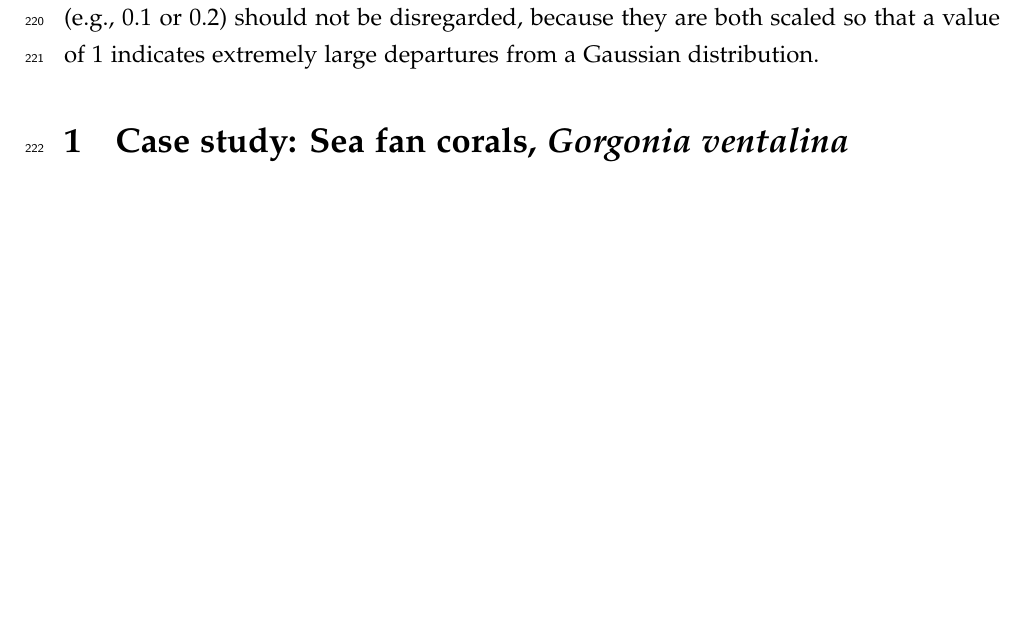
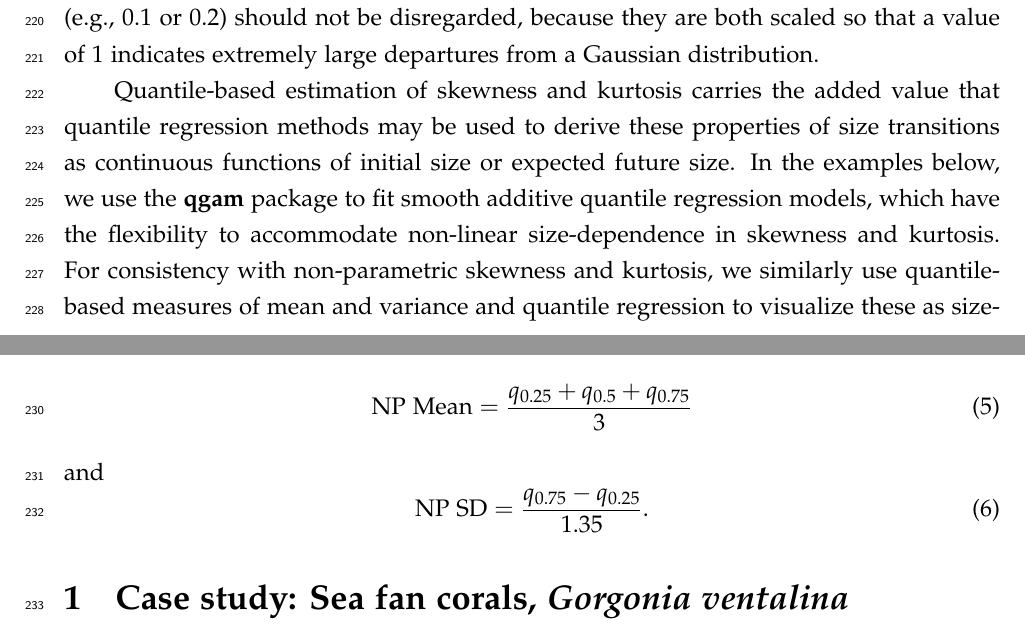
Before and after one commit to texmiller/IPM_size_transitions, a LaTeX document (manuscript/BetterGrowthModeling.tex): part of page 10 of 46 before the commit and two parts of pages 10 and 11 of 46 after it, the two joined at a grey line, cut so that both start at the same text, the shorter picture padded with empty space. Compiled offline with pdfLaTeX.

Commit message:
small additions

```diff
--- a/manuscript/BetterGrowthModeling.tex
+++ b/manuscript/BetterGrowthModeling.tex
@@ -328,6 +328,19 @@ We calculate NP Kurtosis using $\alpha=0.05$ unless otherwise stated, to focus o
 Figure \ref{fig:NPmoments}C,D illustrate how, applied to exactly the same simulated samples, the non-parametric measures of skewness and kurtosis produce a smaller fraction of highly inaccurate estimates caused by a few extreme values in the sample.
 But also note that, in contrast to the moment-based measures, numerically small values of the NP measures (e.g., 0.1 or 0.2) should not be disregarded, because they are both scaled so that a value of 1 indicates extremely large departures from a Gaussian distribution.
 
+Quantile-based estimation of skewness and kurtosis carries the added value that quantile regression methods may be used to derive these properties of size transitions as continuous functions of initial size or expected future size.
+In the examples below, we use the \textbf{qgam} package to fit smooth additive quantile regression models, which have the flexibility to accommodate non-linear size-dependence in skewness and kurtosis.
+For consistency with non-parametric skewness and kurtosis, we similarly use quantile-based measures of mean and variance and quantile regression to visualize these as size-dependent.
+Specifically, following \cite{wan2014estimating},
+\be
+\mbox{NP Mean}  = \frac{q_{0.25} + q_{0.5} + q_{0.75}}{3}
+\label{eqn:NPmean}
+\ee
+and
+\be
+\mbox{NP SD}  = \frac{q_{0.75} - q_{0.25}}{1.35}.
+\label{eqn:NPsd}
+\ee
 \section{Case study: Sea fan corals, \emph{Gorgonia ventalina}}
 We begin with a simple example where current size is the only predictor of future size. \cite{bruno-etal-2011} developed
 an IPM to understand the rise and fall of a fungal pathogen \emph{Aspergillus sydowii} in Caribbean sea fan corals
```
Also changed, not shown: manuscript/BetterGrowthModeling.bib (+10 -0 lines), manuscript/BetterGrowthModeling.tex (7 more changed lines).
